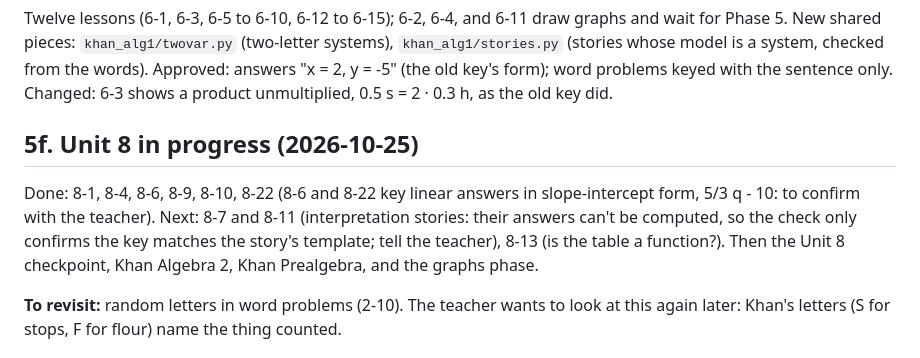
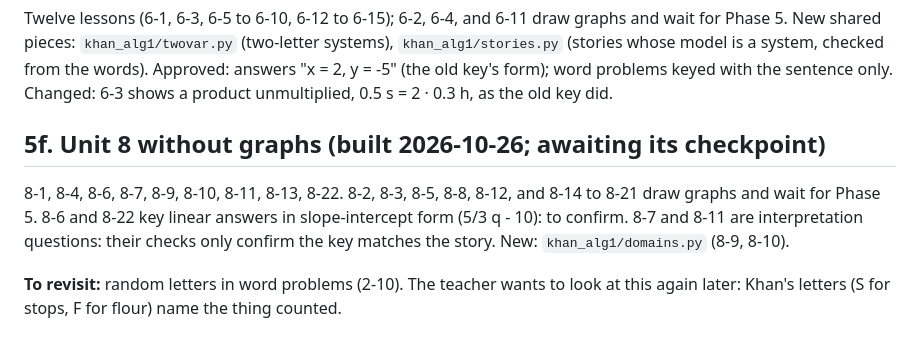
Before and after one commit to JBadgerW/make_practice_algebra, a Markdown page: KHAN_PORT.md, the part around the change. Rendered like a GitHub page.

Commit message:
KHAN_PORT: Unit 8 without graphs
Co-Authored-By: Claude Opus 5.5 <noreply@anthropic.com>
Claude-Session: https://claude.ai/code/session_01WbQ7XLoYh9TsrhHvzi9Ywf

```diff
--- a/KHAN_PORT.md
+++ b/KHAN_PORT.md
@@ -189,13 +189,12 @@ system, checked from the words). Approved: answers "x = 2, y = -5" (the old
 key's form); word problems keyed with the sentence only. Changed: 6-3 shows
 a product unmultiplied, 0.5 s = 2 · 0.3 h, as the old key did.
 
-## 5f. Unit 8 in progress (2026-10-25)
-Done: 8-1, 8-4, 8-6, 8-9, 8-10, 8-22 (8-6 and 8-22 key linear answers in
-slope-intercept form, 5/3 q - 10: to confirm with the teacher). Next:
-8-7 and 8-11 (interpretation stories: their answers can't be computed, so
-the check only confirms the key matches the story's template; tell the
-teacher), 8-13 (is the table a function?). Then the Unit 8 checkpoint,
-Khan Algebra 2, Khan Prealgebra, and the graphs phase.
+## 5f. Unit 8 without graphs (built 2026-10-26; awaiting its checkpoint)
+8-1, 8-4, 8-6, 8-7, 8-9, 8-10, 8-11, 8-13, 8-22. 8-2, 8-3, 8-5, 8-8, 8-12, and
+8-14 to 8-21 draw graphs and wait for Phase 5. 8-6 and 8-22 key linear
+answers in slope-intercept form (5/3 q - 10): to confirm. 8-7 and 8-11 are
+interpretation questions: their checks only confirm the key matches the
+story. New: `khan_alg1/domains.py` (8-9, 8-10).
 
 **To revisit:** random letters in word problems (2-10). The teacher wants
 to look at this again later: Khan's letters (S for stops, F for flour)
```
